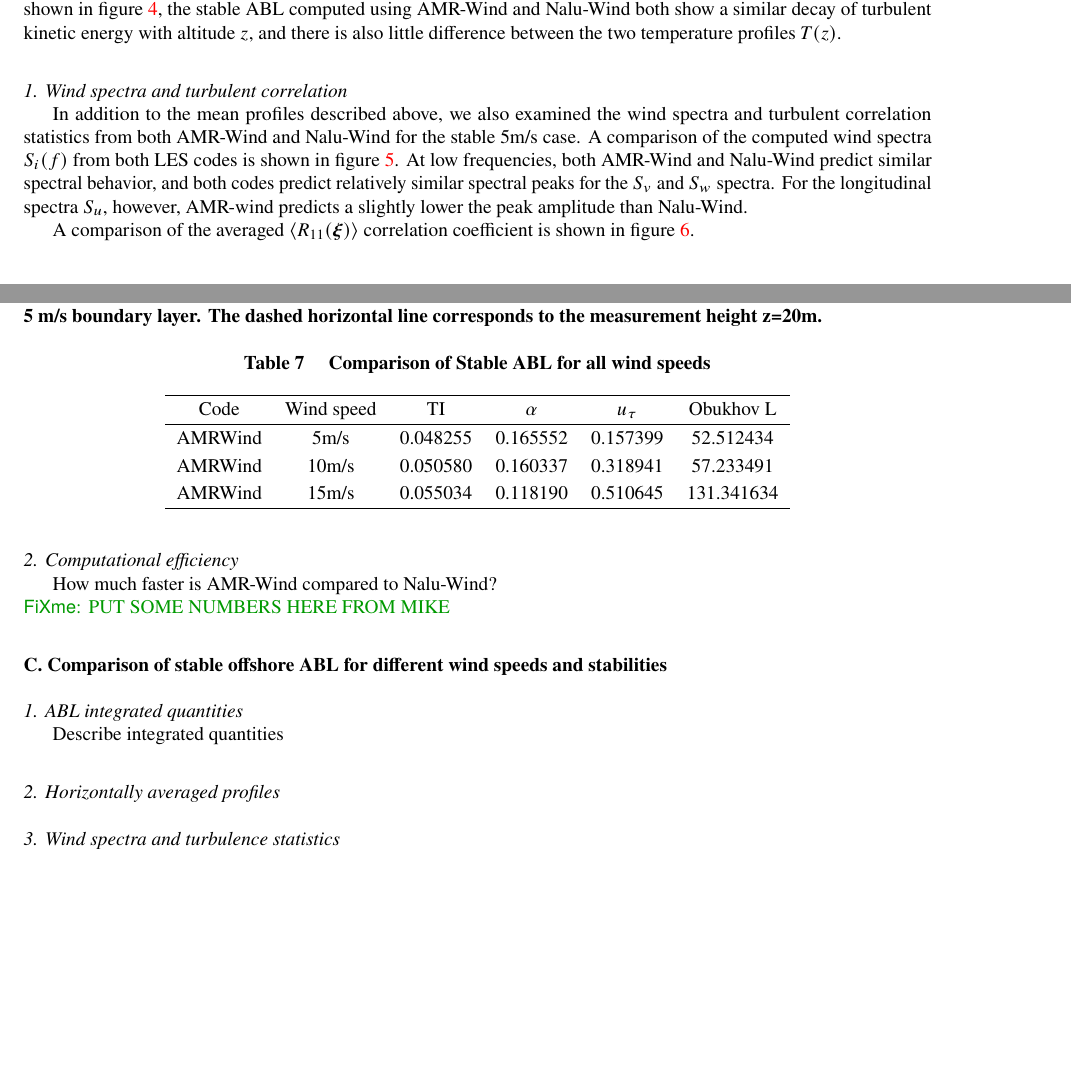
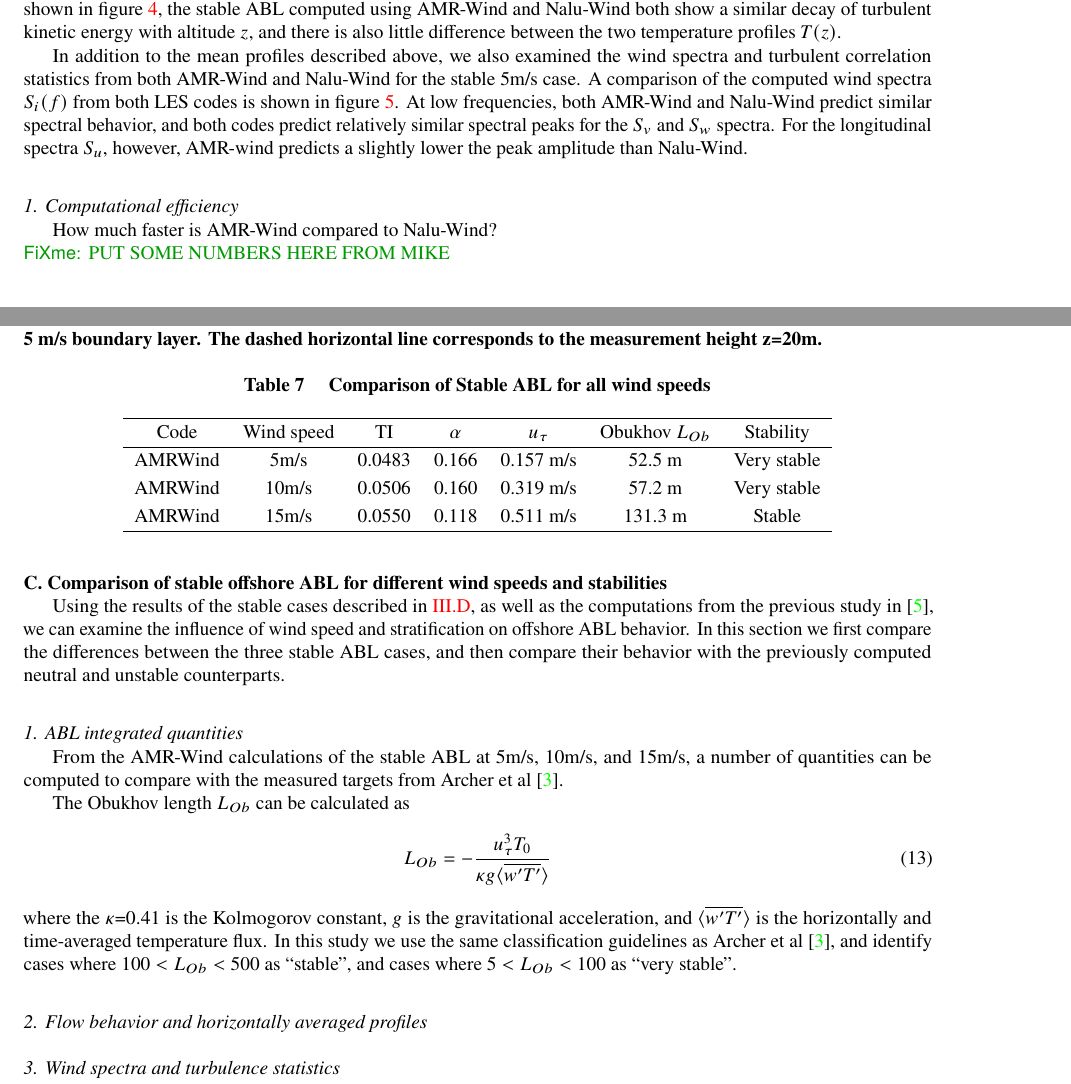
Before and after one commit to lawrenceccheung/AIAAScitech2021, a LaTeX paper (Paper/main.tex, which reads Paper/results.tex): two parts of pages 10 and 11 of 18 before the commit and two parts of pages 10 and 11 of 19 after it, joined at a grey line, cut so that both start at the same text, the shorter picture padded with empty space. Compiled offline with pdfLaTeX.

```diff
--- a/Paper/results.tex
+++ b/Paper/results.tex
@@ -270,8 +269,6 @@
 \end{figure}
 %%%%%%%%%%%%%%%%%%%%%%%%%%%%%%%%%%%%%%%%%%%%%%%%%%%%%%%%%%%%%%%%%%%%
 
-\subsubsection{Wind spectra and turbulent correlation}
-
 In addition to the mean profiles described above, we also examined the
 wind spectra and turbulent correlation statistics from both AMR-Wind
 and Nalu-Wind for the stable 5m/s case.  A comparison of the computed
@@ -281,10 +278,6 @@
 predict relatively similar spectral peaks for the $S_v$ and $S_w$
 spectra.  For the longitudinal spectra $S_u$, however, AMR-wind
 predicts a slightly lower the peak amplitude than Nalu-Wind.
-
-A comparison of the averaged $\langle R_{11}(\boldsymbol{\xi})\rangle$
-correlation coefficient is shown in figure
-\ref{fig:CompareAMRvsNaluRij}.
 
 %%%%%%%%%%% Compare Nalu/AMR spectra %%%%%%%%%%%%%%%%%%%%%%%%%%%%%%%%
 % Postprocessing/ABLSpectra/AMRWind_NaluWind_Spectra_Stable.ipynb
@@ -318,24 +314,45 @@
 
 \subsection{Comparison of stable offshore ABL for different wind speeds and stabilities}
 
+Using the results of the stable cases described in \ref{sec:CFDsetup},
+as well as the computations from the previous study in
+\cite{cheung2020large}, we can examine the influence of wind speed and
+stratification on offshore ABL behavior.  In this section we first
+compare the differences between the three stable ABL cases, and then
+compare their behavior with the previously computed neutral and
+unstable counterparts.
+
 \subsubsection{ABL integrated quantities}
-Describe integrated quantities
+From the AMR-Wind calculations of the stable ABL at 5m/s, 10m/s, and
+15m/s, a number of quantities can be computed to compare with the
+measured targets from Archer et al \cite{archer2016predominance}.
+
+The Obukhov length $L_{Ob}$ can be calculated as
+\begin{equation}
+  L_{Ob} = -\frac{u_\tau^3 T_0}{\kappa g \langle \overline{w'T'} \rangle}
+\end{equation}
+where the $\kappa$=0.41 is the Kolmogorov constant, $g$ is the
+gravitational acceleration, and $\langle \overline{w'T'} \rangle$ is the
+horizontally and time-averaged temperature flux.  In this study we use
+the same classification guidelines as Archer et al
+\cite{archer2016predominance}, and identify cases where $100 < L_{Ob}
+< 500$ as ``stable'', and cases where $5 < L_{Ob}<100$ as ``very stable''.
 
 %%%%%%%%%%%%%%% Compare AMR integrated quantities, all WS %%%%%%%%%%%%%%
 % See Postprocessing/ABLStats/AMRWind_NaluWind_stable_AllWS_2p5Cubed.ipynb
 \begin{table}
 \caption{\label{tab:CompareAMRallWS} Comparison of Stable ABL for all
   wind speeds} \centering
-\begin{tabular}{cccccc}
+\begin{tabular}{ccccccc}
   \hline
-  Code & Wind speed & TI      &  $\alpha$  &   $u_\tau$  &  Obukhov  L \\
+  Code & Wind speed & TI      &  $\alpha$  &   $u_\tau$  &  Obukhov  $L_{Ob}$ & Stability \\
   \hline
-  AMRWind & 5m/s      & 0.048255 &  0.165552 &  0.157399  & 52.512434 \\
-  AMRWind & 10m/s     & 0.050580 &  0.160337 &  0.318941  &  57.233491 \\
-  AMRWind & 15m/s     & 0.055034 &  0.118190 &  0.510645  & 131.341634 \\
+  AMRWind & 5m/s      & 0.0483 &  0.166 &  0.157 m/s  &  52.5 m   & Very stable\\
+  AMRWind & 10m/s     & 0.0506 &  0.160 &  0.319 m/s  &  57.2 m   & Very stable\\
+  AMRWind & 15m/s     & 0.0550 &  0.118 &  0.511 m/s  & 131.3 m   & Stable \\
   \hline
 \end{tabular}
 \end{table}
 %%%%%%%%%%%%%%%%%%%%%%%%%%%%%%%%%%%%%%%%%%%%%%%%%%%%%%%%%%%%%%%%%%%%
 
-\subsubsection{Horizontally averaged profiles}
+\subsubsection{Flow behavior and horizontally averaged profiles}
```
Also changed, not shown: Paper/methodology.tex (+1 -1 lines), Paper/figures/snapshots/05ms/velh_mag_side.png (added), Paper/figures/snapshots/05ms/velh_mag_z20.png (added), Paper/figures/snapshots/05ms/velz_side.png (added), Paper/figures/snapshots/05ms/velz_z20.png (added), Paper/figures/snapshots/10ms/velh_mag_side.png (added), Paper/figures/snapshots/10ms/velh_mag_z20.png (added), Paper/figures/snapshots/10ms/velz_side.png (added), Paper/figures/snapshots/10ms/velz_z20.png (added), Paper/figures/snapshots/15ms/velh_mag_side.png (added), Paper/figures/snapshots/15ms/velh_mag_z20.png (added), Paper/figures/snapshots/15ms/velz_side.png (added), Paper/figures/snapshots/15ms/velz_z20.png (added), Paper/results.tex (86 more changed lines).
